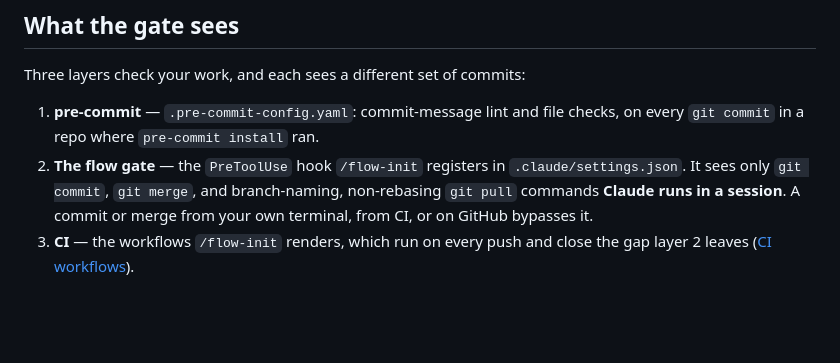
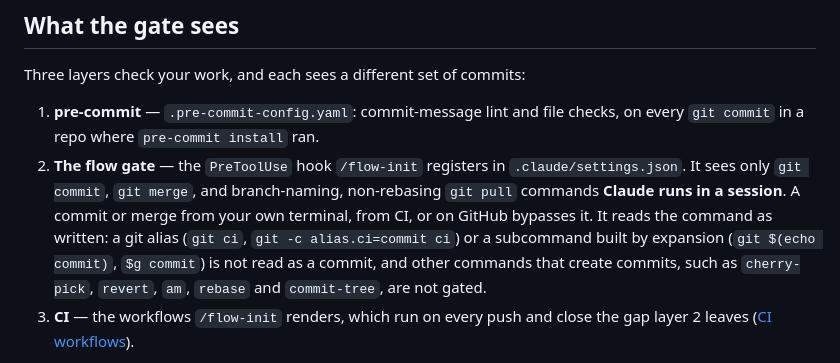
Before and after one commit to foryouself83/harness-tier, a Markdown page: docs/usage/tiers-and-gates.md, the part around the change. Rendered like a GitHub page; blank space fills up the shorter version.

```diff
--- a/docs/usage/tiers-and-gates.md
+++ b/docs/usage/tiers-and-gates.md
@@ -30,7 +30,10 @@ Three layers check your work, and each sees a different set of commits:
 2. **The flow gate** — the `PreToolUse` hook `/flow-init` registers in `.claude/settings.json`.
    It sees only `git commit`, `git merge`, and branch-naming, non-rebasing `git pull`
    commands **Claude runs in a session**. A commit or merge from your own terminal, from CI,
-   or on GitHub bypasses it.
+   or on GitHub bypasses it. It reads the command as written: a git alias (`git ci`,
+   `git -c alias.ci=commit ci`) or a subcommand built by expansion (`git $(echo commit)`,
+   `$g commit`) is not read as a commit, and other commands that create commits, such as
+   `cherry-pick`, `revert`, `am`, `rebase` and `commit-tree`, are not gated.
 3. **CI** — the workflows `/flow-init` renders, which run on every push and close the gap
    layer 2 leaves ([CI workflows](ci-workflows.md)).
 
```
Also changed, not shown: docs/usage/daily-work.ko.md (+2 -2 lines), docs/usage/tiers-and-gates.ko.md (+4 -1 lines).
